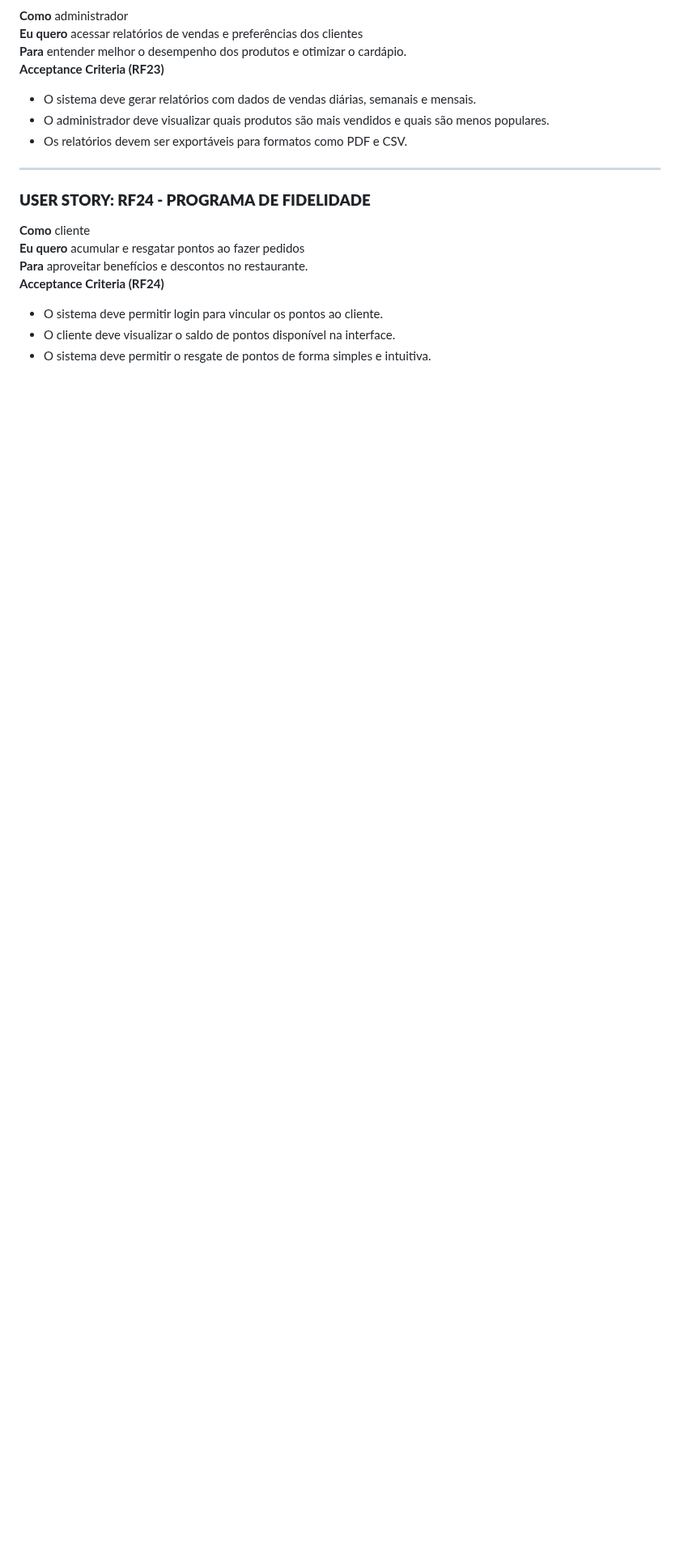
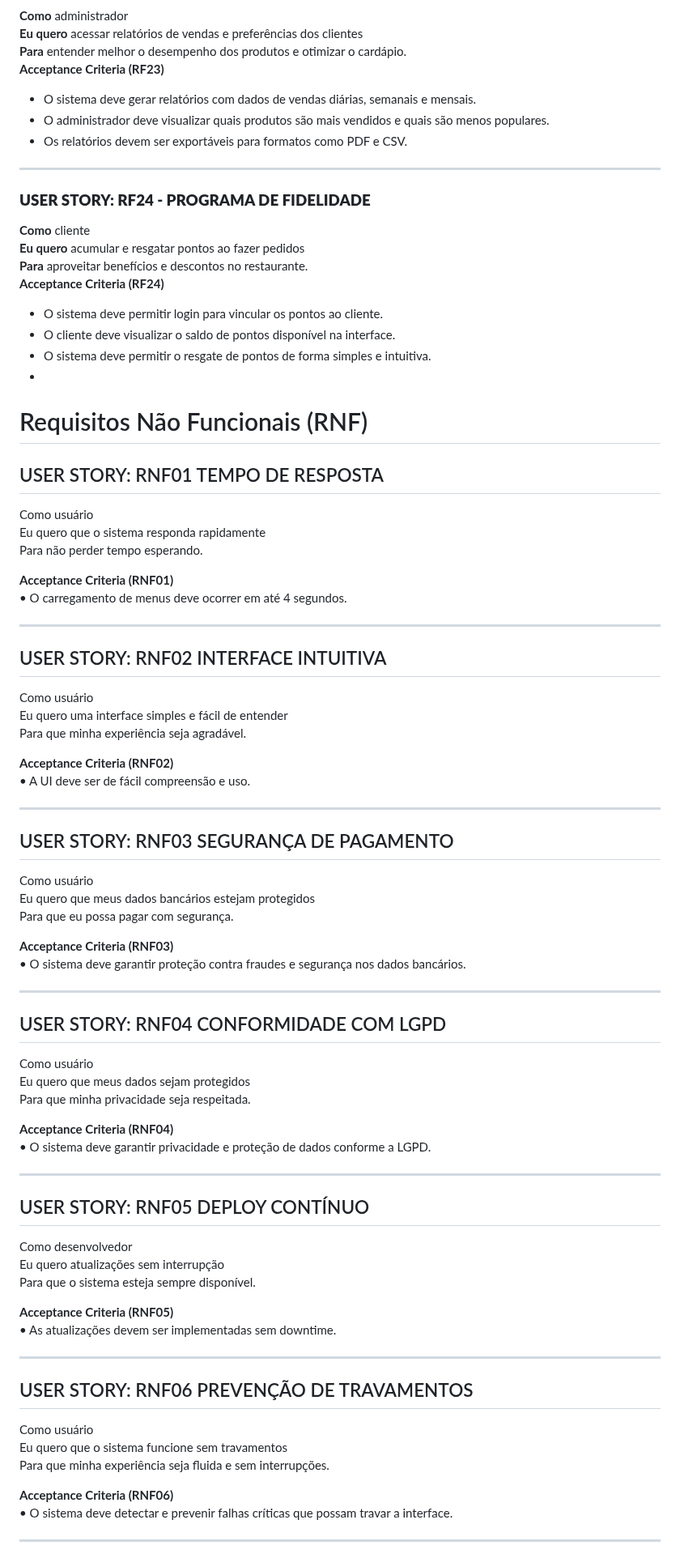
Before and after one commit to Sophia-Araujo/TotemADS, a Markdown page: docs/requisitos.md, the part around one of its changes. Shown at 81% size. Rendered like a GitHub page; blank space fills up the shorter version.

```diff
--- a/docs/requisitos.md
+++ b/docs/requisitos.md
@@ -252,3 +252,66 @@ Aqui está a formatação correta dos requisitos que você pediu:
 - O sistema deve permitir login para vincular os pontos ao cliente.
 - O cliente deve visualizar o saldo de pontos disponível na interface.
 - O sistema deve permitir o resgate de pontos de forma simples e intuitiva.
+-
+# Requisitos Não Funcionais (RNF)
+
+## USER STORY: RNF01 TEMPO DE RESPOSTA
+Como usuário
+Eu quero que o sistema responda rapidamente
+Para não perder tempo esperando.
+
+**Acceptance Criteria (RNF01)**
+• O carregamento de menus deve ocorrer em até 4 segundos.
+
+---
+
+## USER STORY: RNF02 INTERFACE INTUITIVA
+Como usuário
+Eu quero uma interface simples e fácil de entender
+Para que minha experiência seja agradável.
+
+**Acceptance Criteria (RNF02)**
+• A UI deve ser de fácil compreensão e uso.
+
+---
+
+## USER STORY: RNF03 SEGURANÇA DE PAGAMENTO
+Como usuário
+Eu quero que meus dados bancários estejam protegidos
+Para que eu possa pagar com segurança.
+
+**Acceptance Criteria (RNF03)**
+• O sistema deve garantir proteção contra fraudes e segurança nos dados bancários.
+
+---
+
+## USER STORY: RNF04 CONFORMIDADE COM LGPD
+Como usuário
+Eu quero que meus dados sejam protegidos
+Para que minha privacidade seja respeitada.
+
+**Acceptance Criteria (RNF04)**
+• O sistema deve garantir privacidade e proteção de dados conforme a LGPD.
+
+---
+
+## USER STORY: RNF05 DEPLOY CONTÍNUO
+Como desenvolvedor
+Eu quero atualizações sem interrupção
+Para que o sistema esteja sempre disponível.
+
+**Acceptance Criteria (RNF05)**
+• As atualizações devem ser implementadas sem downtime.
+
+---
+
+## USER STORY: RNF06 PREVENÇÃO DE TRAVAMENTOS
+Como usuário
+Eu quero que o sistema funcione sem travamentos
+Para que minha experiência seja fluida e sem interrupções.
+
+**Acceptance Criteria (RNF06)**
+• O sistema deve detectar e prevenir falhas críticas que possam travar a interface.
+
+---
+
```
Also changed, not shown: other parts of docs/requisitos.md (+128 -0 lines).
